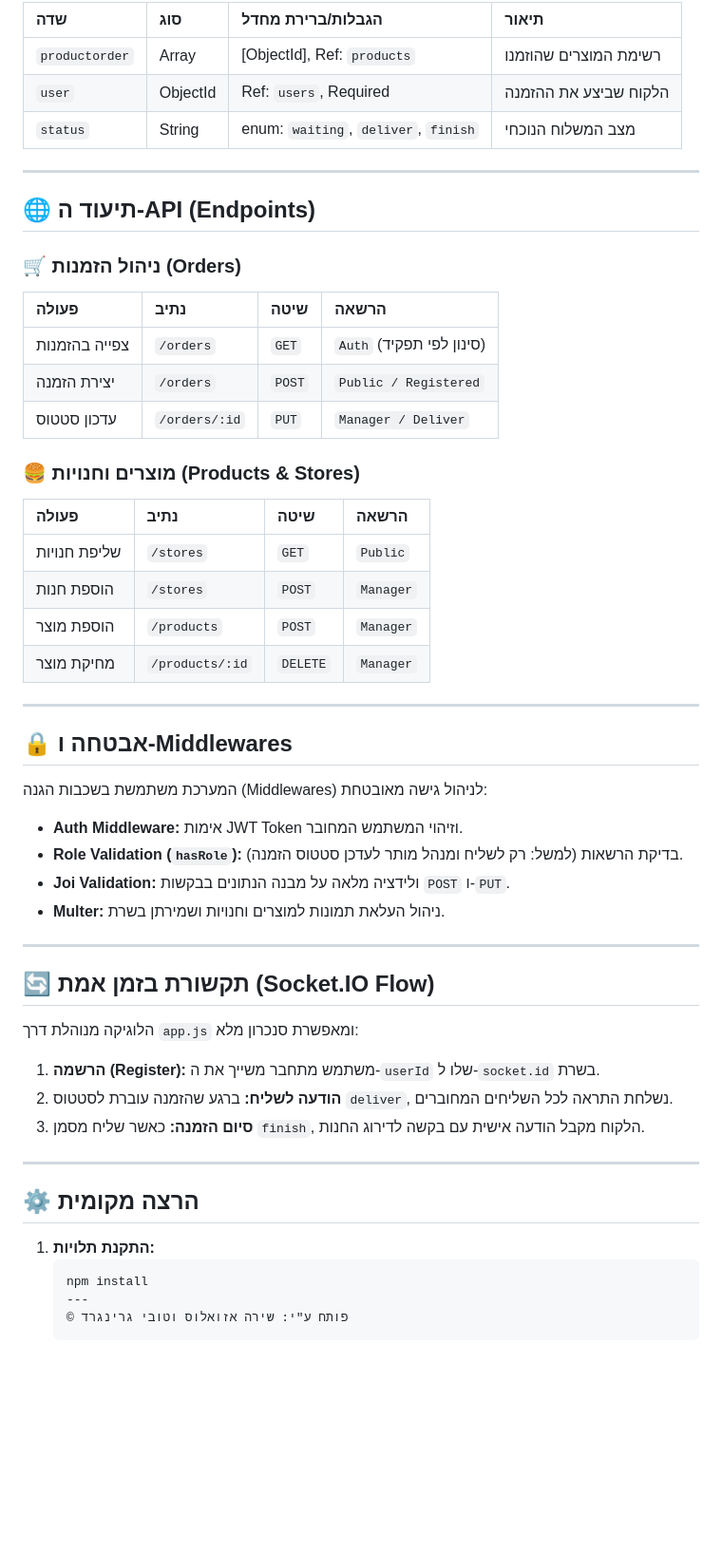
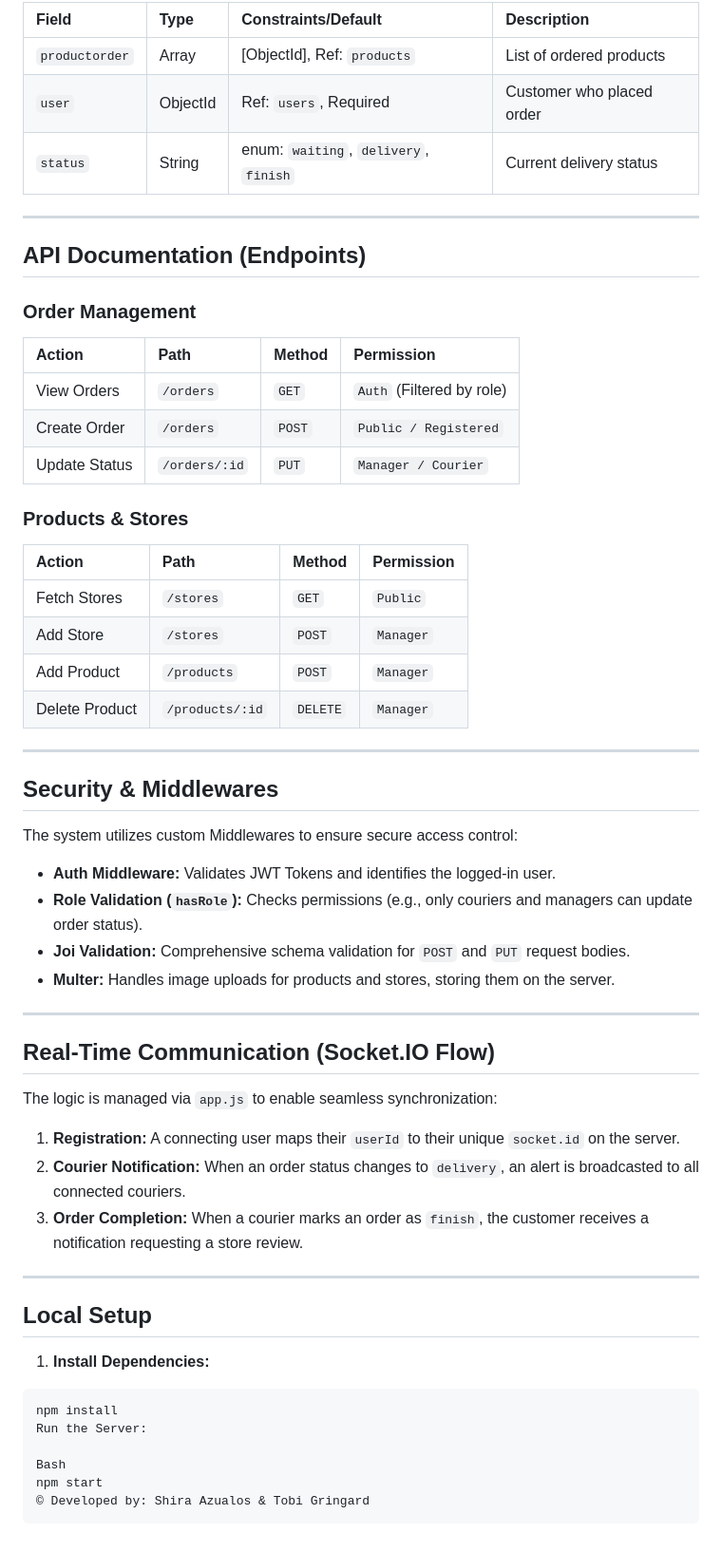
Before and after one commit to shira-azuelos/Wolt-Project, a Markdown page: README.md, the part around one of its changes. Shown at 95% size. Rendered like a GitHub page; blank space fills up the shorter version.

````diff
--- a/README.md
+++ b/README.md
@@ -61,59 +61,63 @@
 
-| שדה            | סוג      | הגבלות/ברירת מחדל                    | תיאור                 |
-| :------------- | :------- | :----------------------------------- | :-------------------- |
-| `productorder` | Array    | [ObjectId], Ref: `products`          | רשימת המוצרים שהוזמנו |
-| `user`         | ObjectId | Ref: `users`, Required               | הלקוח שביצע את ההזמנה |
-| `status`       | String   | enum: `waiting`, `deliver`, `finish` | מצב המשלוח הנוכחי     |
+| Field          | Type     | Constraints/Default                   | Description               |
+| :------------- | :------- | :------------------------------------ | :------------------------ |
+| `productorder` | Array    | [ObjectId], Ref: `products`           | List of ordered products  |
+| `user`         | ObjectId | Ref: `users`, Required                | Customer who placed order |
+| `status`       | String   | enum: `waiting`, `delivery`, `finish` | Current delivery status   |
 
 ---
 
-## 🌐 תיעוד ה-API (Endpoints)
+## API Documentation (Endpoints)
 
-### 🛒 ניהול הזמנות (Orders)
+### Order Management
 
-| פעולה         | נתיב          | שיטה   | הרשאה                    |
-| :------------ | :------------ | :----- | :----------------------- |
-| צפייה בהזמנות | `/orders`     | `GET`  | `Auth` (סינון לפי תפקיד) |
-| יצירת הזמנה   | `/orders`     | `POST` | `Public / Registered`    |
-| עדכון סטטוס   | `/orders/:id` | `PUT`  | `Manager / Deliver`      |
+| Action        | Path          | Method | Permission                |
+| :------------ | :------------ | :----- | :------------------------ |
+| View Orders   | `/orders`     | `GET`  | `Auth` (Filtered by role) |
+| Create Order  | `/orders`     | `POST` | `Public / Registered`     |
+| Update Status | `/orders/:id` | `PUT`  | `Manager / Courier`       |
 
-### 🍔 מוצרים וחנויות (Products & Stores)
+### Products & Stores
 
-| פעולה        | נתיב            | שיטה     | הרשאה     |
-| :----------- | :-------------- | :------- | :-------- |
-| שליפת חנויות | `/stores`       | `GET`    | `Public`  |
-| הוספת חנות   | `/stores`       | `POST`   | `Manager` |
-| הוספת מוצר   | `/products`     | `POST`   | `Manager` |
-| מחיקת מוצר   | `/products/:id` | `DELETE` | `Manager` |
+| Action         | Path            | Method   | Permission |
+| :------------- | :-------------- | :------- | :--------- |
+| Fetch Stores   | `/stores`       | `GET`    | `Public`   |
+| Add Store      | `/stores`       | `POST`   | `Manager`  |
+| Add Product    | `/products`     | `POST`   | `Manager`  |
+| Delete Product | `/products/:id` | `DELETE` | `Manager`  |
 
 ---
 
-## 🔒 אבטחה ו-Middlewares
+## Security & Middlewares
 
-המערכת משתמשת בשכבות הגנה (Middlewares) לניהול גישה מאובטחת:
+The system utilizes custom Middlewares to ensure secure access control:
 
-- **Auth Middleware:** אימות JWT Token וזיהוי המשתמש המחובר.
-- **Role Validation (`hasRole`):** בדיקת הרשאות (למשל: רק לשליח ומנהל מותר לעדכן סטטוס הזמנה).
-- **Joi Validation:** ולידציה מלאה על מבנה הנתונים בבקשות `POST` ו-`PUT`.
-- **Multer:** ניהול העלאת תמונות למוצרים וחנויות ושמירתן בשרת.
+- **Auth Middleware:** Validates JWT Tokens and identifies the logged-in user.
+- **Role Validation (`hasRole`):** Checks permissions (e.g., only couriers and managers can update order status).
+- **Joi Validation:** Comprehensive schema validation for `POST` and `PUT` request bodies.
+- **Multer:** Handles image uploads for products and stores, storing them on the server.
 
 ---
 
-## 🔄 תקשורת בזמן אמת (Socket.IO Flow)
+## Real-Time Communication (Socket.IO Flow)
 
-הלוגיקה מנוהלת דרך `app.js` ומאפשרת סנכרון מלא:
+The logic is managed via `app.js` to enable seamless synchronization:
 
-1. **הרשמה (Register):** משתמש מתחבר משייך את ה-`userId` שלו ל-`socket.id` בשרת.
-2. **הודעה לשליח:** ברגע שהזמנה עוברת לסטטוס `deliver`, נשלחת התראה לכל השליחים המחוברים.
-3. **סיום הזמנה:** כאשר שליח מסמן `finish`, הלקוח מקבל הודעה אישית עם בקשה לדירוג החנות.
+1. **Registration:** A connecting user maps their `userId` to their unique `socket.id` on the server.
+2. **Courier Notification:** When an order status changes to `delivery`, an alert is broadcasted to all connected couriers.
+3. **Order Completion:** When a courier marks an order as `finish`, the customer receives a notification requesting a store review.
 
 ---
 
-## ⚙️ הרצה מקומית
+## Local Setup
 
-1. **התקנת תלויות:**
-   ```bash
-   npm install
-   ---
-   © פותח ע"י: שירה אזואלוס וטובי גרינגרד
-   ```
+1. **Install Dependencies:**
+
+```bash
+npm install
+Run the Server:
+
+Bash
+npm start
+© Developed by: Shira Azualos & Tobi Gringard
+```
````
Also changed, not shown: other parts of README.md (+41 -41 lines).
